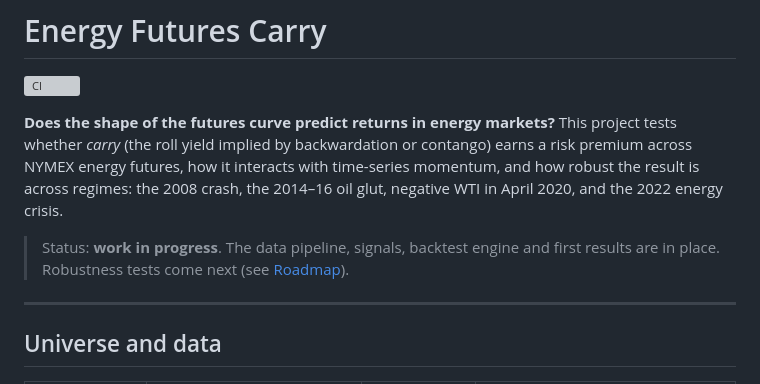
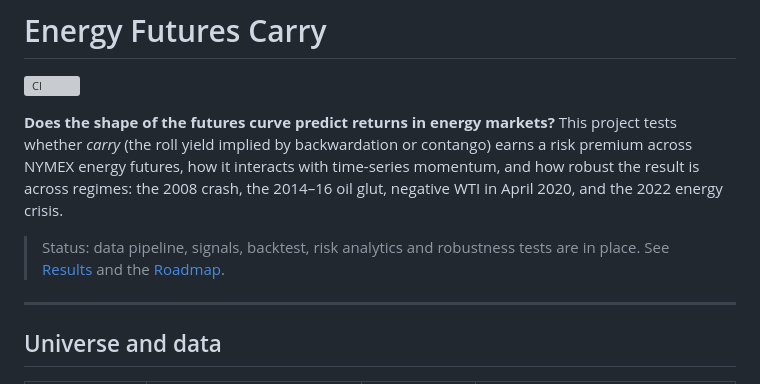
Before and after one commit to yasminebenabdelkrim3-source/energy-futures-carry, a Markdown page: README.md, the part around one of its changes. Rendered like a GitHub page; grey boxes are pictures that could not be loaded.

```diff
--- a/README.md
+++ b/README.md
@@ -9,8 +9,8 @@ with time-series momentum, and how robust the result is across regimes:
 the 2008 crash, the 2014–16 oil glut, negative WTI in April 2020, and the
 2022 energy crisis.
 
-> Status: **work in progress**. The data pipeline, signals, backtest engine and
-> first results are in place. Robustness tests come next (see [Roadmap](#roadmap)).
+> Status: data pipeline, signals, backtest, risk analytics and robustness tests
+> are in place. See [Results](#results) and the [Roadmap](#roadmap).
 
 ---
 
```
Also changed, not shown: other parts of README.md (+63 -36 lines), reports/results.md (+6 -0 lines), reports/robustness.md (added, +72 -0 lines), reports/figures/bootstrap_ci.png (added), reports/figures/cumulative.png, reports/figures/drawdowns.png, 8 other files.
